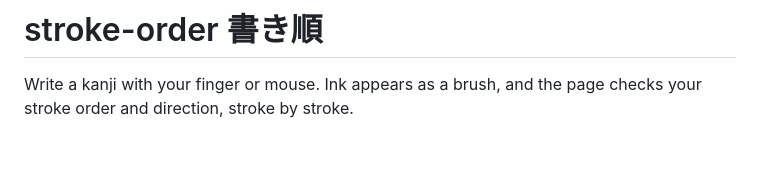
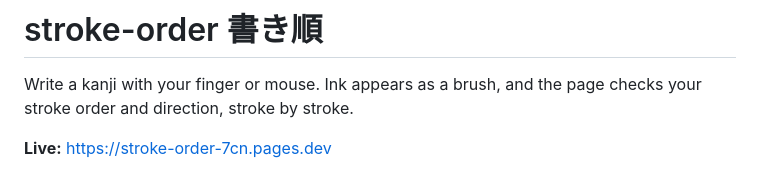
Before and after one commit to ramenprotokol/stroke-order, a Markdown page: README.md, the part around the change. Rendered like a GitHub page; blank space fills up the shorter version.

Commit message:
README: link the live site
Co-Authored-By: Claude Opus 5.5 <noreply@anthropic.com>

```diff
--- a/README.md
+++ b/README.md
@@ -2,6 +2,8 @@
 
 Write a kanji with your finger or mouse. Ink appears as a brush, and the page checks
 your stroke order and direction, stroke by stroke.
+
+**Live:** https://stroke-order-7cn.pages.dev
 
 ![stroke-order: 森 written with the brush in sumi ink on washi, stamped with a vermilion seal](docs/screenshot.png)
 
```
